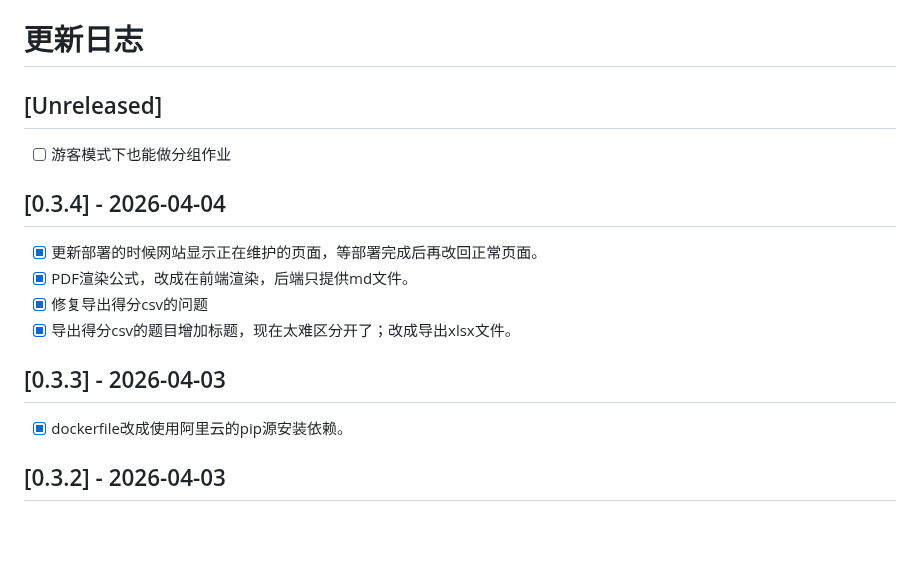
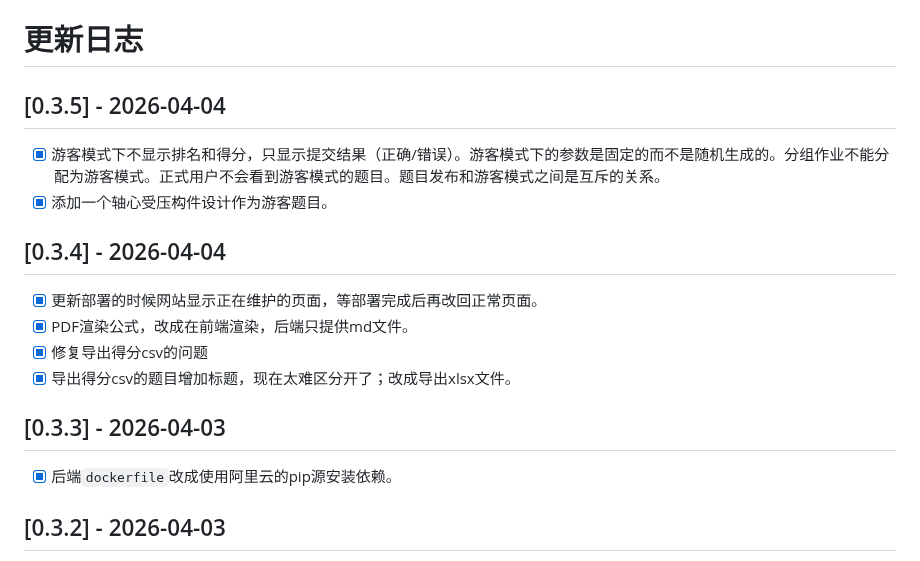
Before and after one commit to youtian95/Onlinework, a Markdown page: CHANGELOG.md, the part around the change. Rendered like a GitHub page; blank space fills up the shorter version.

```diff
--- a/CHANGELOG.md
+++ b/CHANGELOG.md
@@ -1,8 +1,9 @@
 # 更新日志
 
-## [Unreleased]
+## [0.3.5] - 2026-04-04
 
-- [ ] 游客模式下也能做分组作业
+- [x] 游客模式下不显示排名和得分，只显示提交结果（正确/错误）。游客模式下的参数是固定的而不是随机生成的。分组作业不能分配为游客模式。正式用户不会看到游客模式的题目。题目发布和游客模式之间是互斥的关系。
+- [x] 添加一个轴心受压构件设计作为游客题目。
 
 ## [0.3.4] - 2026-04-04
 
@@ -13,7 +14,7 @@
 
 ## [0.3.3] - 2026-04-03
 
-- [x] dockerfile改成使用阿里云的pip源安装依赖。
+- [x] 后端`dockerfile`改成使用阿里云的pip源安装依赖。
 
 ## [0.3.2] - 2026-04-03
 
```
Also changed, not shown: README.md (+4 -2 lines), docs/guide.md (+0 -4 lines), docs/cover.png (added), 15 other files.
